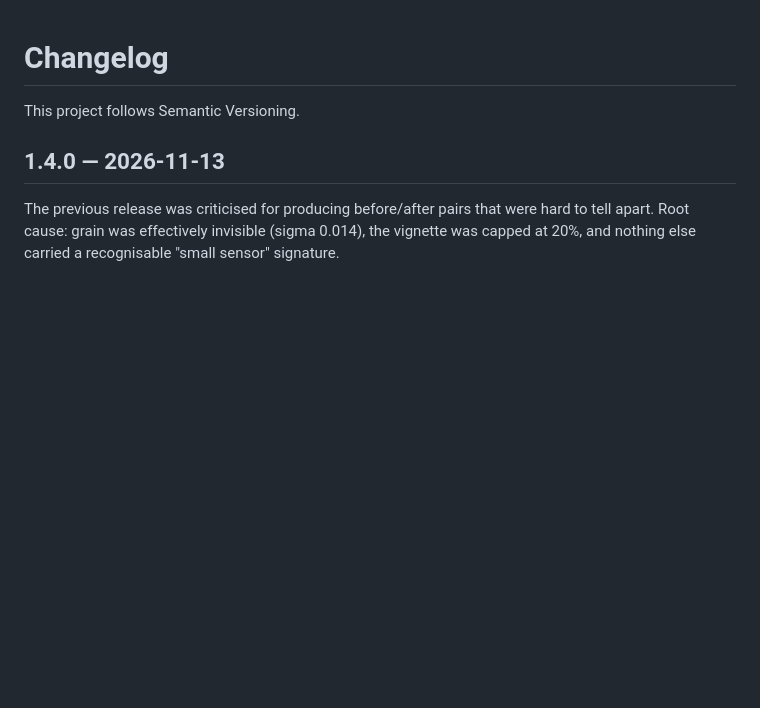
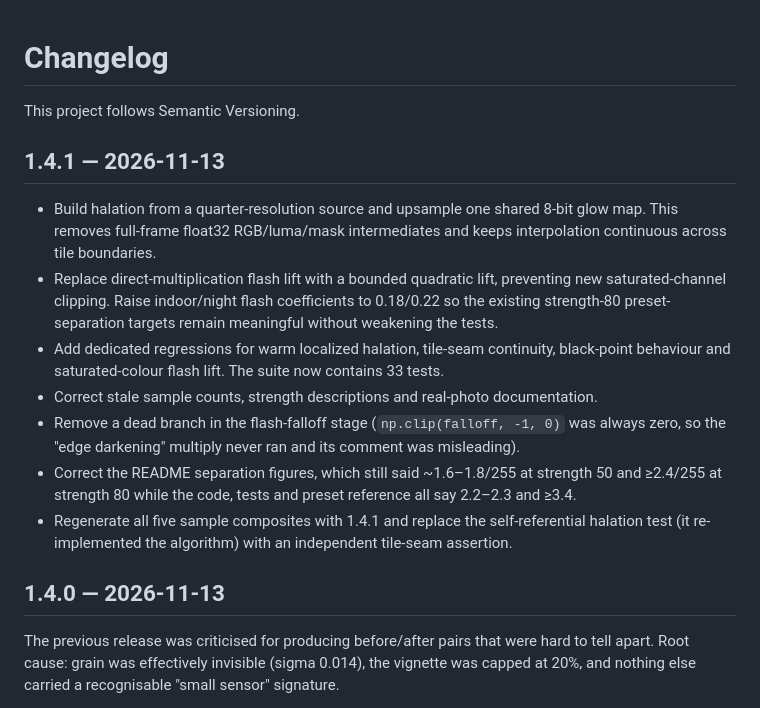
Before and after one commit to long970/ccd-skill, a Markdown page: CHANGELOG.md, the part around the change. Drawn GitHub-style; blank space fills up the shorter version.

Commit message:
fix: bound flash lift, trim halation memory, correct docs (1.4.1)

```diff
--- a/CHANGELOG.md
+++ b/CHANGELOG.md
@@ -1,6 +1,16 @@
 # Changelog
 
 This project follows Semantic Versioning.
+
+## 1.4.1 — 2026-11-13
+
+- Build halation from a quarter-resolution source and upsample one shared 8-bit glow map. This removes full-frame float32 RGB/luma/mask intermediates and keeps interpolation continuous across tile boundaries.
+- Replace direct-multiplication flash lift with a bounded quadratic lift, preventing new saturated-channel clipping. Raise indoor/night flash coefficients to 0.18/0.22 so the existing strength-80 preset-separation targets remain meaningful without weakening the tests.
+- Add dedicated regressions for warm localized halation, tile-seam continuity, black-point behaviour and saturated-colour flash lift. The suite now contains 33 tests.
+- Correct stale sample counts, strength descriptions and real-photo documentation.
+- Remove a dead branch in the flash-falloff stage (`np.clip(falloff, -1, 0)` was always zero, so the "edge darkening" multiply never ran and its comment was misleading).
+- Correct the README separation figures, which still said ~1.6–1.8/255 at strength 50 and ≥2.4/255 at strength 80 while the code, tests and preset reference all say 2.2–2.3 and ≥3.4.
+- Regenerate all five sample composites with 1.4.1 and replace the self-referential halation test (it re-implemented the algorithm) with an independent tile-seam assertion.
 
 ## 1.4.0 — 2026-11-13
 
```
Also changed, not shown: README.md (+1 -1 lines), docs/samples/README.md (+4 -4 lines), docs/samples/daylight-landscape.jpg, docs/samples/detail-100-percent.jpg, docs/samples/indoor-portrait.jpg, docs/samples/night-city.jpg, docs/samples/strength-ladder.jpg, 7 other files.
